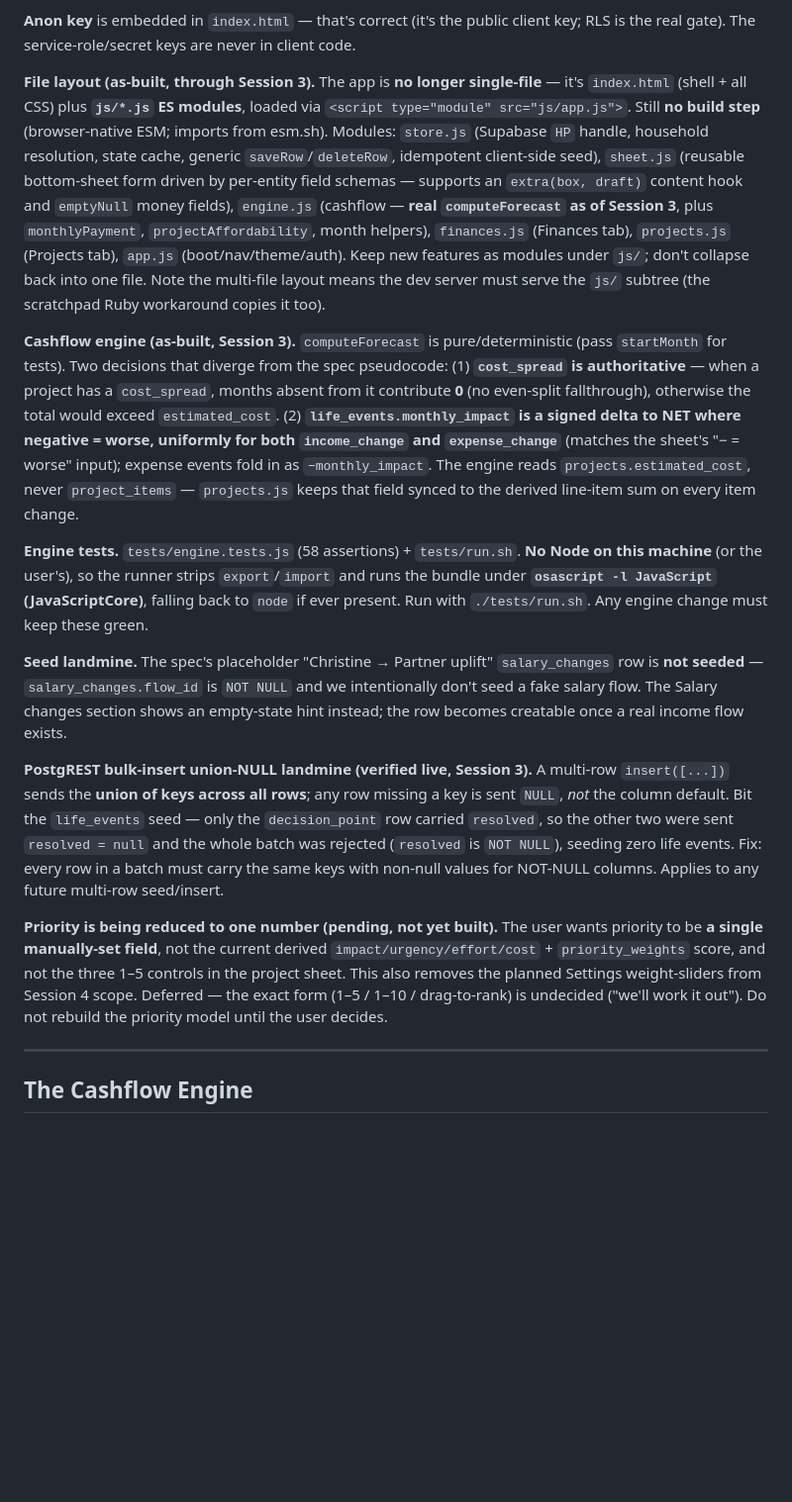
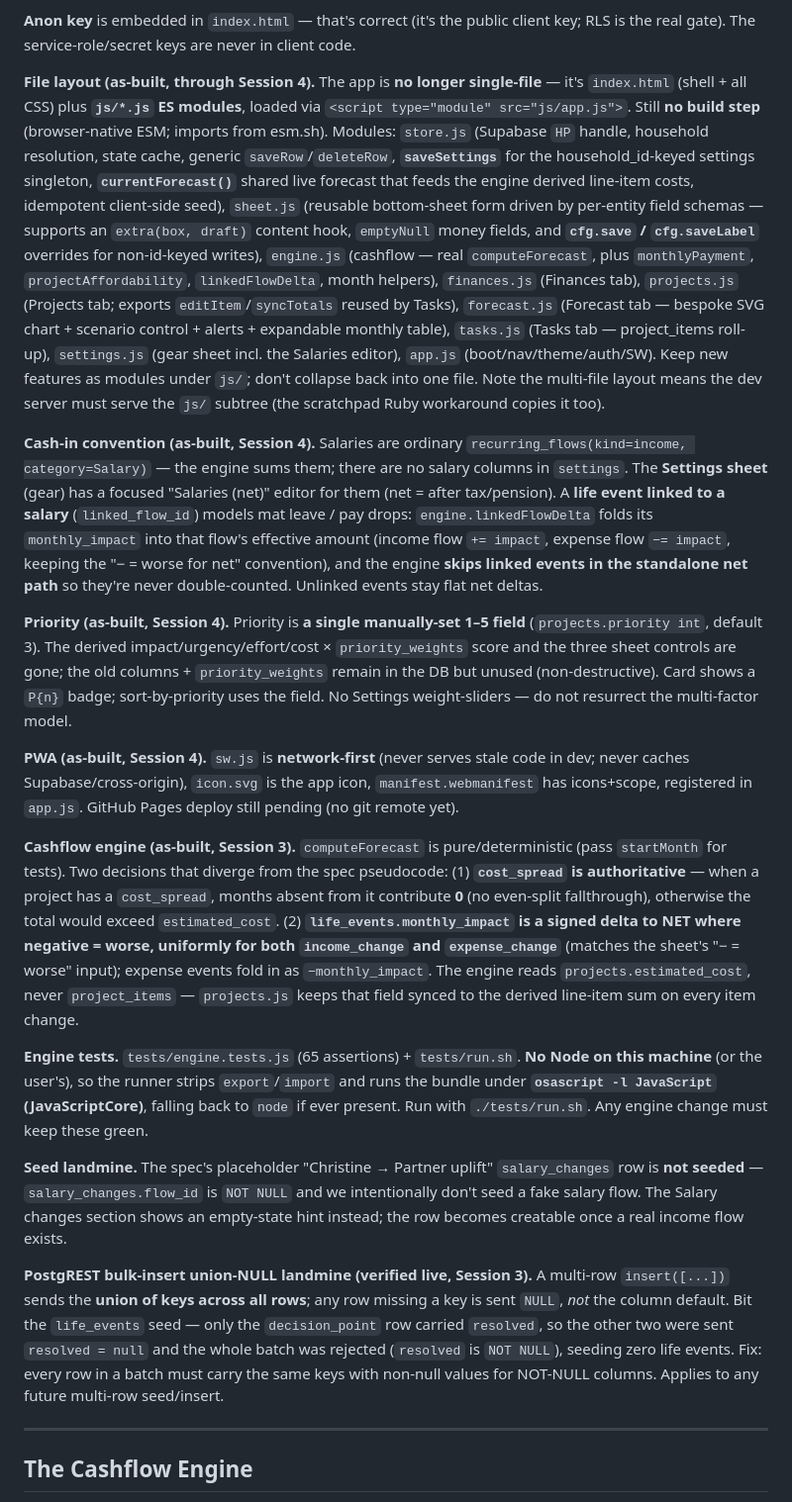
Before and after one commit to silkham/household-planner, a Markdown page: CLAUDE.md, the part around the change. Shown at 99% size. Drawn GitHub-style; blank space fills up the shorter version.

Commit message:
docs: record Session 4 as-built (priority single-field, cash-in linkage, PWA)
- File layout through Session 4: forecast/tasks/settings modules, store
  saveSettings/currentForecast, sheet cfg.save/saveLabel.
- Cash-in convention: salaries as recurring_flows; life_events.linked_flow_id
  folds through the flow via linkedFlowDelta, skipped in the standalone path.
- Priority as-built (single 1–5 field); removed the stale "pending" note.
- Engine tests now 65.

Co-Authored-By: Claude Opus 4.8 <noreply@anthropic.com>

```diff
--- a/CLAUDE.md
+++ b/CLAUDE.md
@@ -217,17 +217,21 @@ Locked in Session 1. These are the non-obvious facts that will bite a fresh sess
 
 **Anon key** is embedded in `index.html` — that's correct (it's the public client key; RLS is the real gate). The service-role/secret keys are never in client code.
 
-**File layout (as-built, through Session 3).** The app is **no longer single-file** — it's `index.html` (shell + all CSS) plus **`js/*.js` ES modules**, loaded via `<script type="module" src="js/app.js">`. Still **no build step** (browser-native ESM; imports from esm.sh). Modules: `store.js` (Supabase `HP` handle, household resolution, state cache, generic `saveRow`/`deleteRow`, idempotent client-side seed), `sheet.js` (reusable bottom-sheet form driven by per-entity field schemas — supports an `extra(box, draft)` content hook and `emptyNull` money fields), `engine.js` (cashflow — **real `computeForecast` as of Session 3**, plus `monthlyPayment`, `projectAffordability`, month helpers), `finances.js` (Finances tab), `projects.js` (Projects tab), `app.js` (boot/nav/theme/auth). Keep new features as modules under `js/`; don't collapse back into one file. Note the multi-file layout means the dev server must serve the `js/` subtree (the scratchpad Ruby workaround copies it too).
+**File layout (as-built, through Session 4).** The app is **no longer single-file** — it's `index.html` (shell + all CSS) plus **`js/*.js` ES modules**, loaded via `<script type="module" src="js/app.js">`. Still **no build step** (browser-native ESM; imports from esm.sh). Modules: `store.js` (Supabase `HP` handle, household resolution, state cache, generic `saveRow`/`deleteRow`, **`saveSettings`** for the household_id-keyed settings singleton, **`currentForecast()`** shared live forecast that feeds the engine derived line-item costs, idempotent client-side seed), `sheet.js` (reusable bottom-sheet form driven by per-entity field schemas — supports an `extra(box, draft)` content hook, `emptyNull` money fields, and **`cfg.save` / `cfg.saveLabel`** overrides for non-id-keyed writes), `engine.js` (cashflow — real `computeForecast`, plus `monthlyPayment`, `projectAffordability`, `linkedFlowDelta`, month helpers), `finances.js` (Finances tab), `projects.js` (Projects tab; exports `editItem`/`syncTotals` reused by Tasks), `forecast.js` (Forecast tab — bespoke SVG chart + scenario control + alerts + expandable monthly table), `tasks.js` (Tasks tab — project_items roll-up), `settings.js` (gear sheet incl. the Salaries editor), `app.js` (boot/nav/theme/auth/SW). Keep new features as modules under `js/`; don't collapse back into one file. Note the multi-file layout means the dev server must serve the `js/` subtree (the scratchpad Ruby workaround copies it too).
+
+**Cash-in convention (as-built, Session 4).** Salaries are ordinary `recurring_flows(kind=income, category=Salary)` — the engine sums them; there are no salary columns in `settings`. The **Settings sheet** (gear) has a focused "Salaries (net)" editor for them (net = after tax/pension). A **life event linked to a salary** (`linked_flow_id`) models mat leave / pay drops: `engine.linkedFlowDelta` folds its `monthly_impact` into that flow's effective amount (income flow `+= impact`, expense flow `−= impact`, keeping the "− = worse for net" convention), and the engine **skips linked events in the standalone net path** so they're never double-counted. Unlinked events stay flat net deltas.
+
+**Priority (as-built, Session 4).** Priority is **a single manually-set 1–5 field** (`projects.priority int`, default 3). The derived impact/urgency/effort/cost × `priority_weights` score and the three sheet controls are gone; the old columns + `priority_weights` remain in the DB but unused (non-destructive). Card shows a `P{n}` badge; sort-by-priority uses the field. No Settings weight-sliders — do not resurrect the multi-factor model.
+
+**PWA (as-built, Session 4).** `sw.js` is **network-first** (never serves stale code in dev; never caches Supabase/cross-origin), `icon.svg` is the app icon, `manifest.webmanifest` has icons+scope, registered in `app.js`. GitHub Pages deploy still pending (no git remote yet).
 
 **Cashflow engine (as-built, Session 3).** `computeForecast` is pure/deterministic (pass `startMonth` for tests). Two decisions that diverge from the spec pseudocode: (1) **`cost_spread` is authoritative** — when a project has a `cost_spread`, months absent from it contribute **0** (no even-split fallthrough), otherwise the total would exceed `estimated_cost`. (2) **`life_events.monthly_impact` is a signed delta to NET where negative = worse, uniformly for both `income_change` and `expense_change`** (matches the sheet's "− = worse" input); expense events fold in as `−monthly_impact`. The engine reads `projects.estimated_cost`, never `project_items` — `projects.js` keeps that field synced to the derived line-item sum on every item change.
 
-**Engine tests.** `tests/engine.tests.js` (58 assertions) + `tests/run.sh`. **No Node on this machine** (or the user's), so the runner strips `export`/`import` and runs the bundle under **`osascript -l JavaScript` (JavaScriptCore)**, falling back to `node` if ever present. Run with `./tests/run.sh`. Any engine change must keep these green.
+**Engine tests.** `tests/engine.tests.js` (65 assertions) + `tests/run.sh`. **No Node on this machine** (or the user's), so the runner strips `export`/`import` and runs the bundle under **`osascript -l JavaScript` (JavaScriptCore)**, falling back to `node` if ever present. Run with `./tests/run.sh`. Any engine change must keep these green.
 
 **Seed landmine.** The spec's placeholder "Christine → Partner uplift" `salary_changes` row is **not seeded** — `salary_changes.flow_id` is `NOT NULL` and we intentionally don't seed a fake salary flow. The Salary changes section shows an empty-state hint instead; the row becomes creatable once a real income flow exists.
 
 **PostgREST bulk-insert union-NULL landmine (verified live, Session 3).** A multi-row `insert([...])` sends the **union of keys across all rows**; any row missing a key is sent `NULL`, *not* the column default. Bit the `life_events` seed — only the `decision_point` row carried `resolved`, so the other two were sent `resolved = null` and the whole batch was rejected (`resolved` is `NOT NULL`), seeding zero life events. Fix: every row in a batch must carry the same keys with non-null values for NOT-NULL columns. Applies to any future multi-row seed/insert.
-
-**Priority is being reduced to one number (pending, not yet built).** The user wants priority to be **a single manually-set field**, not the current derived `impact/urgency/effort/cost` + `priority_weights` score, and not the three 1–5 controls in the project sheet. This also removes the planned Settings weight-sliders from Session 4 scope. Deferred — the exact form (1–5 / 1–10 / drag-to-rank) is undecided ("we'll work it out"). Do not rebuild the priority model until the user decides.
 
 ---
 
```
